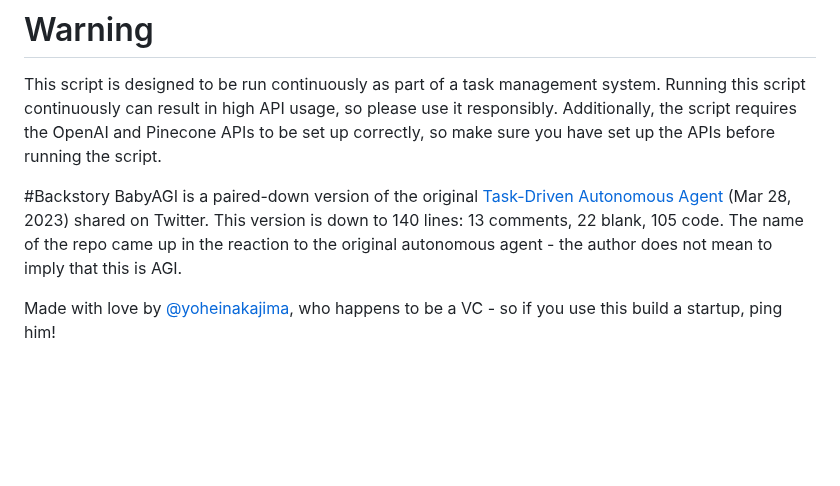
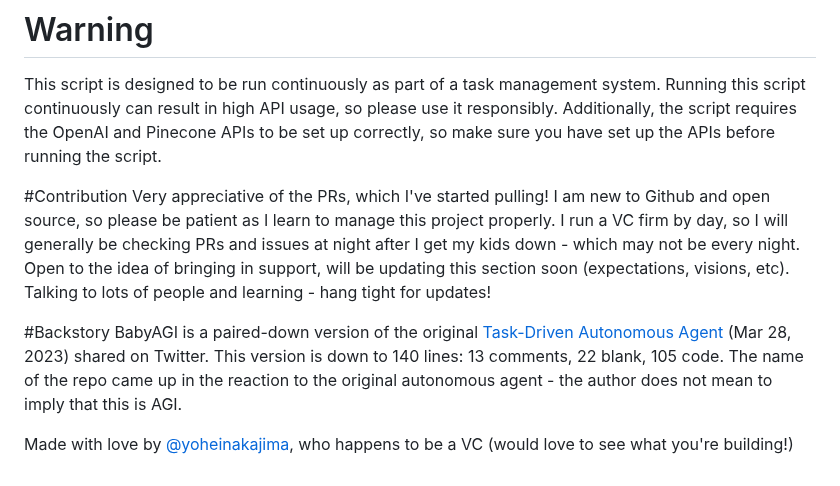
Before and after one commit to yoheinakajima/babyagi, a Markdown page: README.md, the part around the change. Drawn GitHub-style; blank space fills up the shorter version.

Commit message:
Update README.md
Added Contribution section

```diff
--- a/README.md
+++ b/README.md
@@ -43,7 +43,10 @@ To use the script, you will need to follow these steps:
 # Warning
 This script is designed to be run continuously as part of a task management system. Running this script continuously can result in high API usage, so please use it responsibly. Additionally, the script requires the OpenAI and Pinecone APIs to be set up correctly, so make sure you have set up the APIs before running the script.
 
+#Contribution
+Very appreciative of the PRs, which I've started pulling! I am new to Github and open source, so please be patient as I learn to manage this project properly. I run a VC firm by day, so I will generally be checking PRs and issues at night after I get my kids down - which may not be every night. Open to the idea of bringing in support, will be updating this section soon (expectations, visions, etc). Talking to lots of people and learning - hang tight for updates!
+
 #Backstory
 BabyAGI is a paired-down version of the original [Task-Driven Autonomous Agent](https://twitter.com/yoheinakajima/status/1640934493489070080?s=20) (Mar 28, 2023) shared on Twitter. This version is down to 140 lines: 13 comments, 22 blank, 105 code. The name of the repo came up in the reaction to the original autonomous agent - the author does not mean to imply that this is AGI.
 
-Made with love by [@yoheinakajima](https://twitter.com/yoheinakajima), who happens to be a VC - so if you use this build a startup, ping him!
+Made with love by [@yoheinakajima](https://twitter.com/yoheinakajima), who happens to be a VC (would love to see what you're building!)
```
